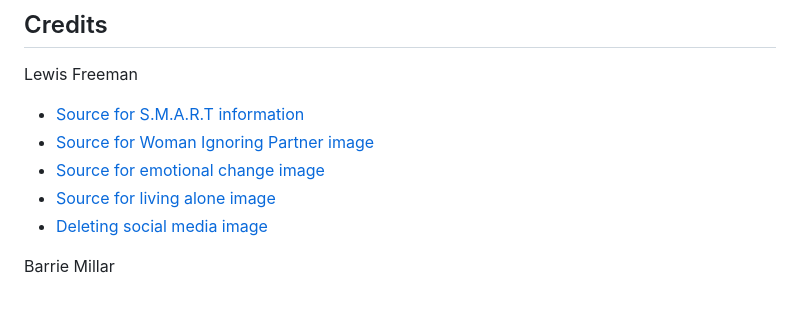
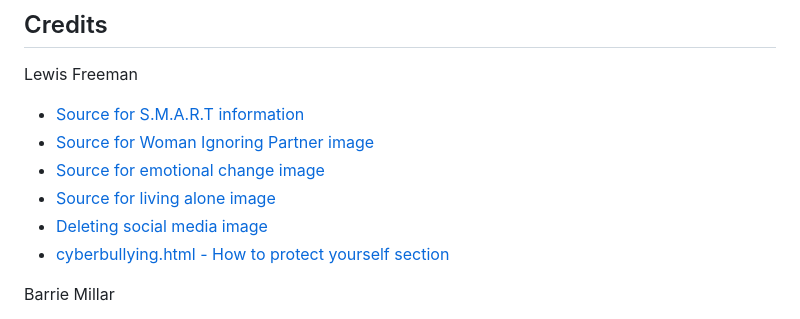
Before and after one commit to CyberArchitect777/hackathon1-hackstreetboys-staying-safe-online, a Markdown page: README.md, the part around the change. GitHub-like rendering.

```diff
--- a/README.md
+++ b/README.md
@@ -156,6 +156,7 @@ Lewis Freeman
 - [Source for emotional change image](https://www.hrvisionevent.com/content-hub/minimise-emotional-impact-change/man)
 - [Source for living alone image](https://edition.cnn.com/2022/01/12/health/living-alone-men-inflammation-wellness/index.html)
 - [Deleting social media image](https://www.unitestudents.com/the-common-room/health-and-wellbeing/i-deleted-social-media-heres-why-i-think-you-should-too)
+- [cyberbullying.html - How to protect yourself section](https://www.undp.org/kazakhstan/how-protect-yourself-cyberbullying)
 
 Barrie Millar
 
```
